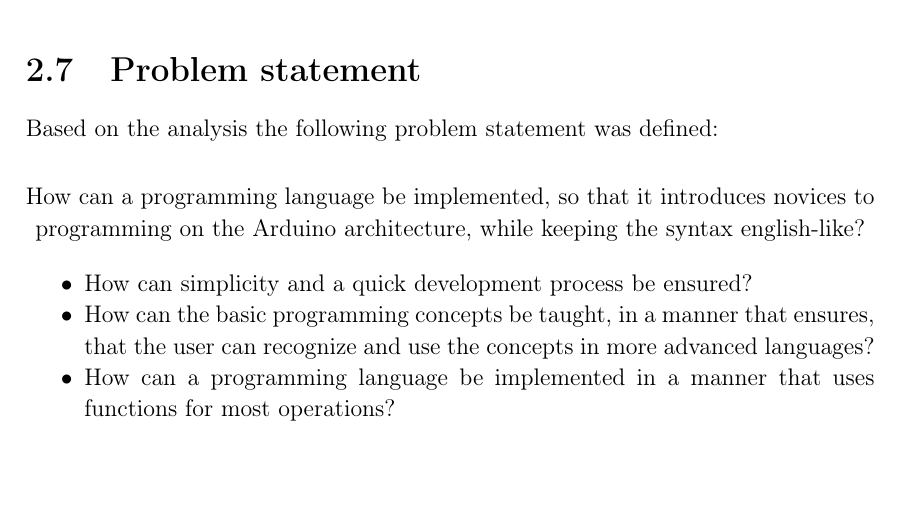
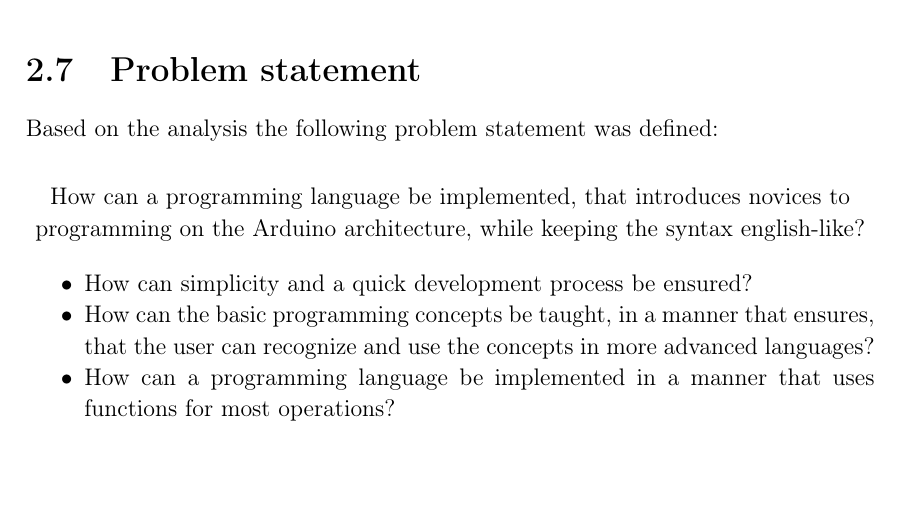
Before and after one commit to HotCL/P4-HCL, a LaTeX thesis (report/main.tex, which reads report/2.Analysis/ProblemStatement.tex): part of page 22 of 54, cut so that both start at the same text. Compiled offline with pdfLaTeX.

Commit message:
Update ProblemStatement.tex

```diff
--- a/report/2.Analysis/ProblemStatement.tex
+++ b/report/2.Analysis/ProblemStatement.tex
@@ -1,7 +1,7 @@
 \section{Problem statement}
 Based on the analysis the following problem statement was defined:
 \begin{center}
-	How can a programming language be implemented, so that it introduces novices to programming on the Arduino architecture, while keeping the syntax english-like?
+	How can a programming language be implemented, that introduces novices to programming on the Arduino architecture, while keeping the syntax english-like?
 
 \begin{itemize}
 	\item How can simplicity and a quick development process be ensured?
```
